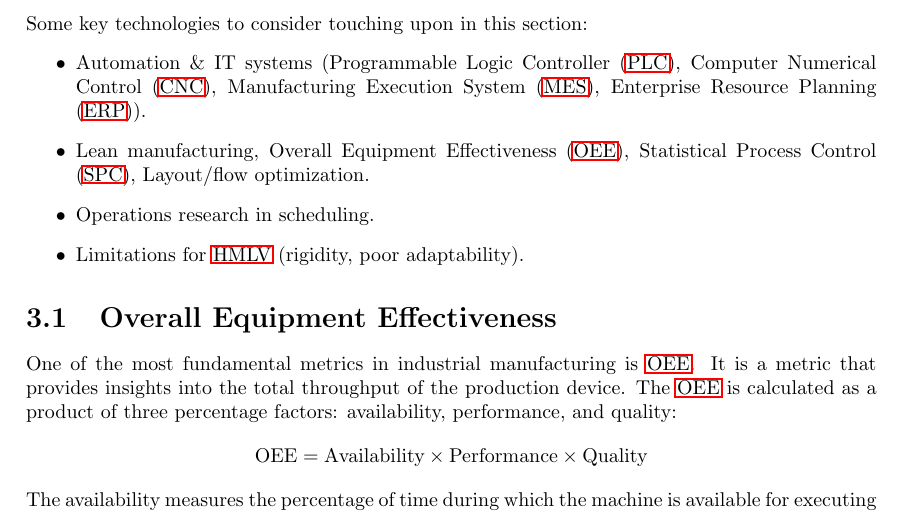
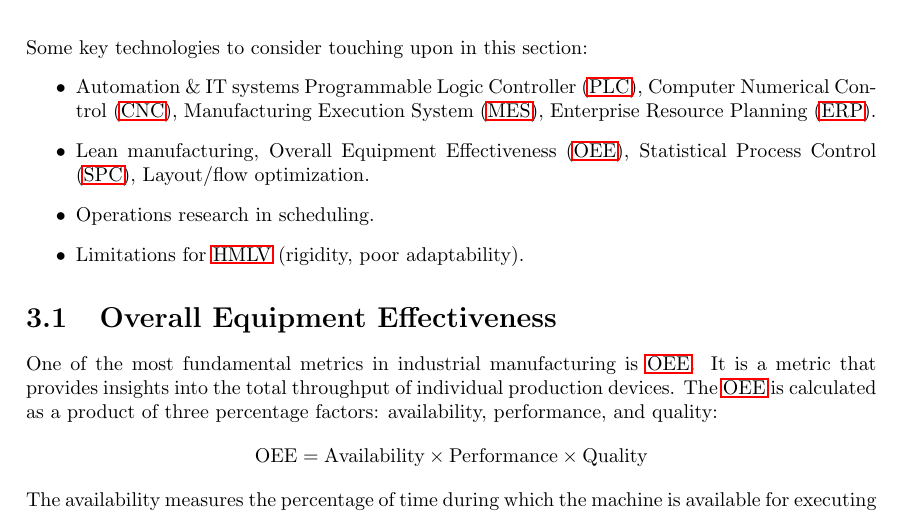
Before and after one commit to MartinBraas-AU/HMLV-survey, a LaTeX document (main.tex, which reads chapters/Indsutry3.0/Industry3.0.tex): part of page 7 of 23, cut so that both start at the same text. Compiled offline with pdfLaTeX.

Commit message:
added text to oee section

```diff
--- a/chapters/Indsutry3.0/Industry3.0.tex
+++ b/chapters/Indsutry3.0/Industry3.0.tex
@@ -8,7 +8,7 @@ Some key technologies to consider touching upon in this section:
 
 \section{Overall Equipment Effectiveness}\label{sec:oee}
 One of the most fundamental metrics in industrial manufacturing is \ac{oee}.
-It is a metric that provides insights into the total throughput of the production device.
+It is a metric that provides insights into the total throughput of individual production devices.
 The \ac{oee} is calculated as a product of three percentage factors: availability, performance, and quality:
 \[
 \text{OEE} = \text{Availability} \times \text{Performance} \times \text{Quality}
```
Also changed, not shown: chapters/Indsutry3.0/Industry3.0.tex (2 more changed lines).
